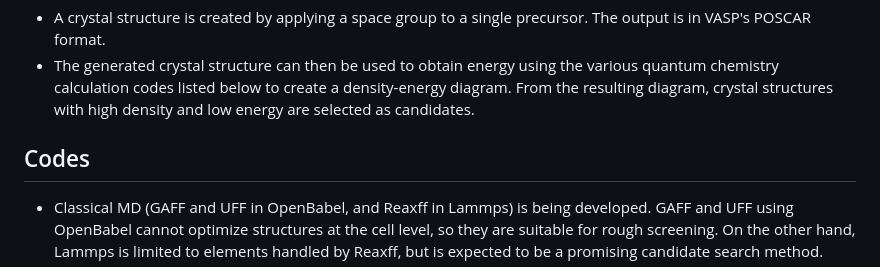
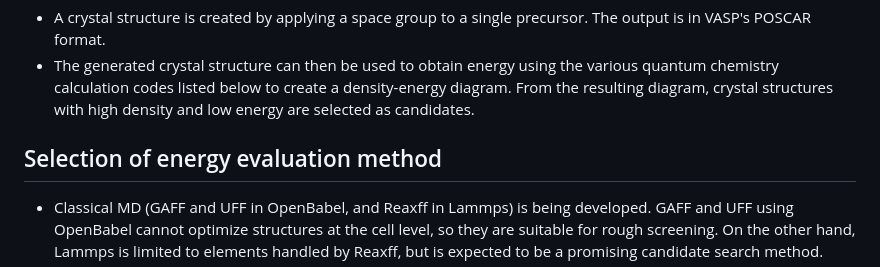
Before and after one commit to by-student-2017/mol2crystal, a Markdown page: README.md, the part around the change. GitHub-like rendering.

```diff
--- a/README.md
+++ b/README.md
@@ -4,7 +4,7 @@
 - A crystal structure is created by applying a space group to a single precursor. The output is in VASP's POSCAR format.
 - The generated crystal structure can then be used to obtain energy using the various quantum chemistry calculation codes listed below to create a density-energy diagram. From the resulting diagram, crystal structures with high density and low energy are selected as candidates.
 
-## Codes
+## Selection of energy evaluation method
 - Classical MD (GAFF and UFF in OpenBabel, and Reaxff in Lammps) is being developed. GAFF and UFF using OpenBabel cannot optimize structures at the cell level, so they are suitable for rough screening. On the other hand, Lammps is limited to elements handled by Reaxff, but is expected to be a promising candidate search method.
 - Empirical quantum chemical calculations (MOPAC, xTB, DFTB+) are being developed. MOPAC and xTB are not currently recommended due to their lack of cell optimization functionality. DFTB+ is expected to be a promising candidate search method.
 - First-principles calculation codes (GPAW, CP2k, Siesta, QE, Abinit, Elk, etc.) are available, but are not recommended due to their high computational costs. They may work well on medium- to large-scale computers.
```
